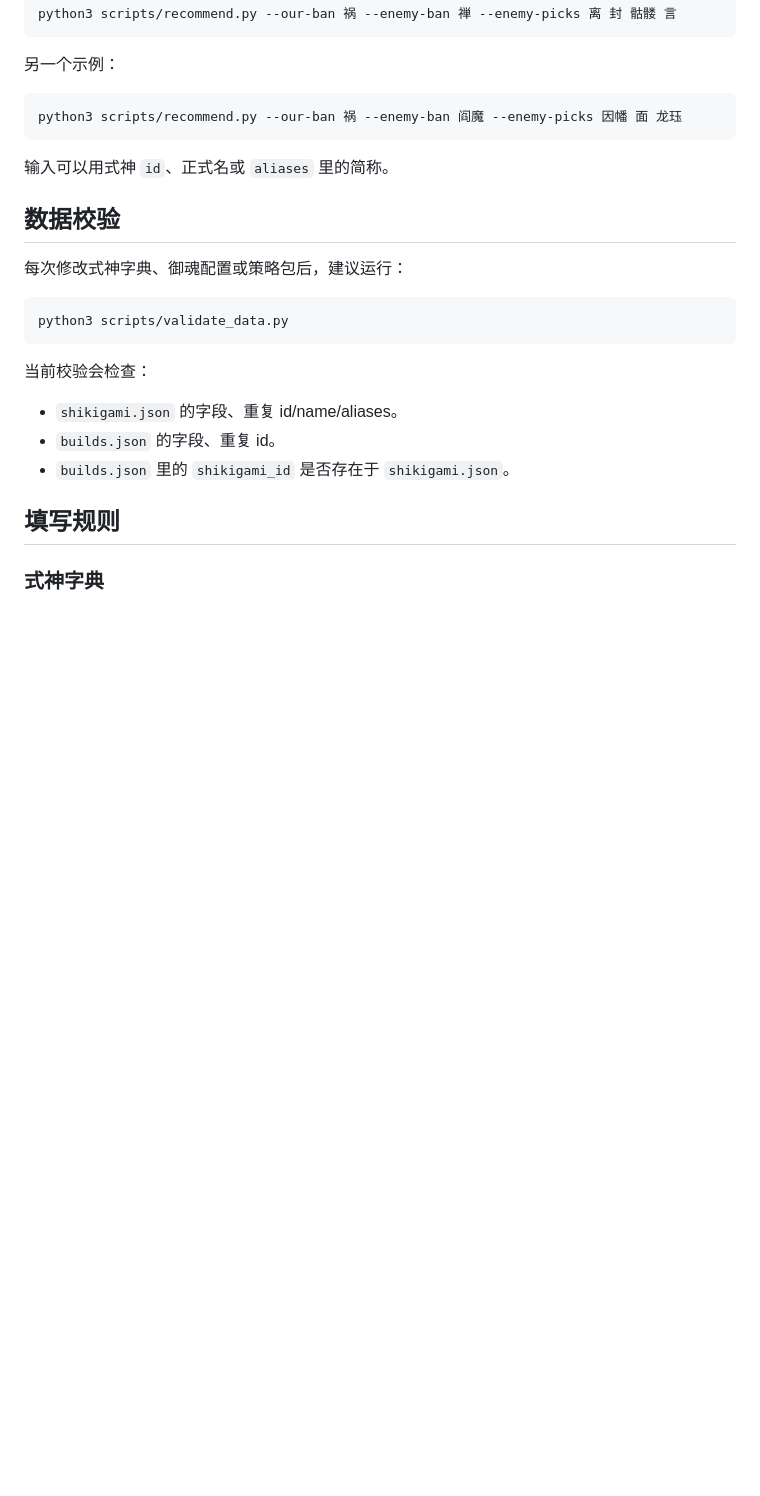
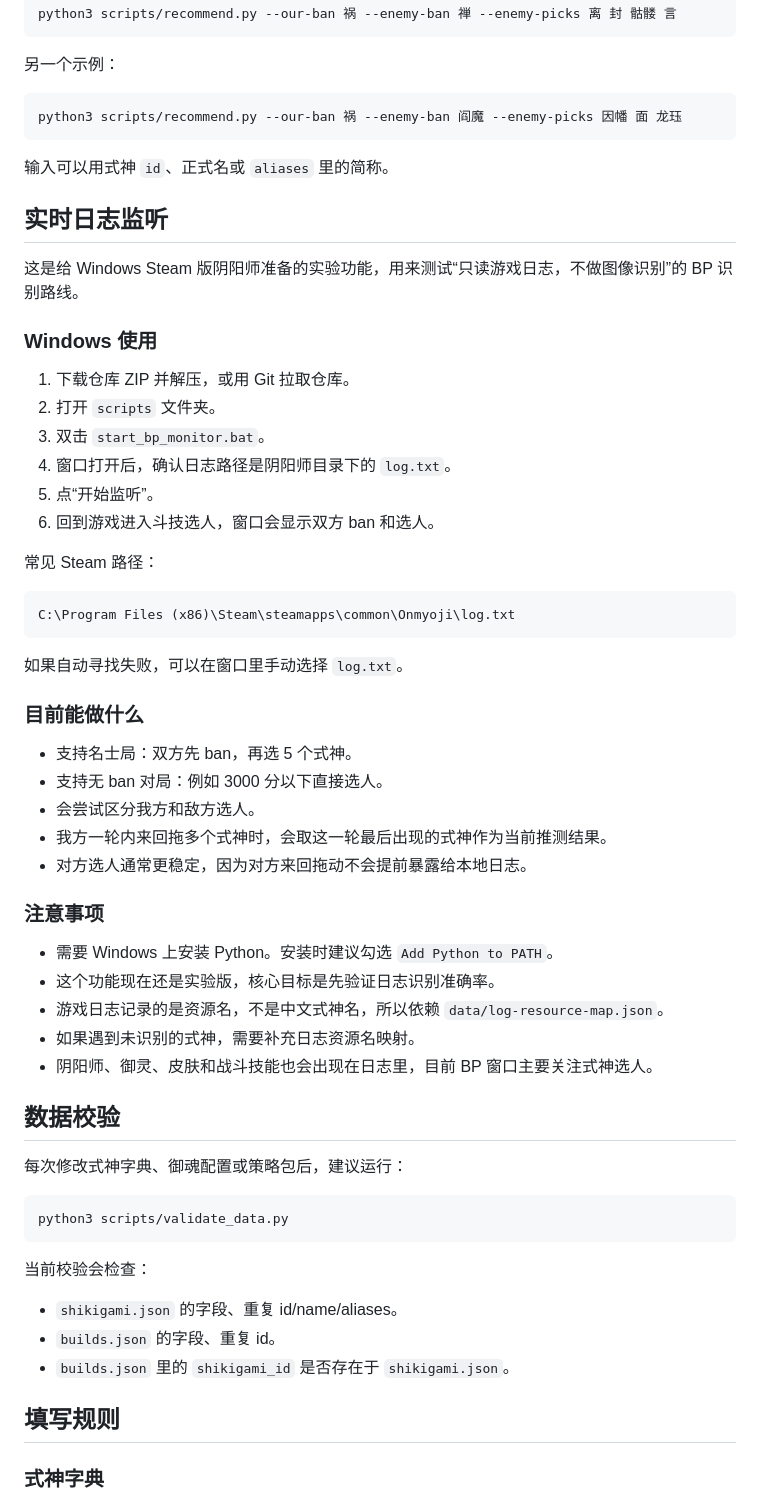
Before and after one commit to GrayWangDev/onmyoji-pvp-assistant, a Markdown page: README.md, the part around one of its changes. GitHub-like rendering; blank space fills up the shorter version.

Commit message:
Document live BP log monitor

````diff
--- a/README.md
+++ b/README.md
@@ -81,6 +85,43 @@ python3 scripts/recommend.py --our-ban 祸 --enemy-ban 阎魔 --enemy-picks 因
 
 输入可以用式神 `id`、正式名或 `aliases` 里的简称。
 
+## 实时日志监听
+
+这是给 Windows Steam 版阴阳师准备的实验功能，用来测试“只读游戏日志，不做图像识别”的 BP 识别路线。
+
+### Windows 使用
+
+1. 下载仓库 ZIP 并解压，或用 Git 拉取仓库。
+2. 打开 `scripts` 文件夹。
+3. 双击 `start_bp_monitor.bat`。
+4. 窗口打开后，确认日志路径是阴阳师目录下的 `log.txt`。
+5. 点“开始监听”。
+6. 回到游戏进入斗技选人，窗口会显示双方 ban 和选人。
+
+常见 Steam 路径：
+
+```text
+C:\Program Files (x86)\Steam\steamapps\common\Onmyoji\log.txt
+```
+
+如果自动寻找失败，可以在窗口里手动选择 `log.txt`。
+
+### 目前能做什么
+
+- 支持名士局：双方先 ban，再选 5 个式神。
+- 支持无 ban 对局：例如 3000 分以下直接选人。
+- 会尝试区分我方和敌方选人。
+- 我方一轮内来回拖多个式神时，会取这一轮最后出现的式神作为当前推测结果。
+- 对方选人通常更稳定，因为对方来回拖动不会提前暴露给本地日志。
+
+### 注意事项
+
+- 需要 Windows 上安装 Python。安装时建议勾选 `Add Python to PATH`。
+- 这个功能现在还是实验版，核心目标是先验证日志识别准确率。
+- 游戏日志记录的是资源名，不是中文式神名，所以依赖 `data/log-resource-map.json`。
+- 如果遇到未识别的式神，需要补充日志资源名映射。
+- 阴阳师、御灵、皮肤和战斗技能也会出现在日志里，目前 BP 窗口主要关注式神选人。
+
 ## 数据校验
 
 每次修改式神字典、御魂配置或策略包后，建议运行：
````
Also changed, not shown: other parts of README.md (+7 -1 lines).
